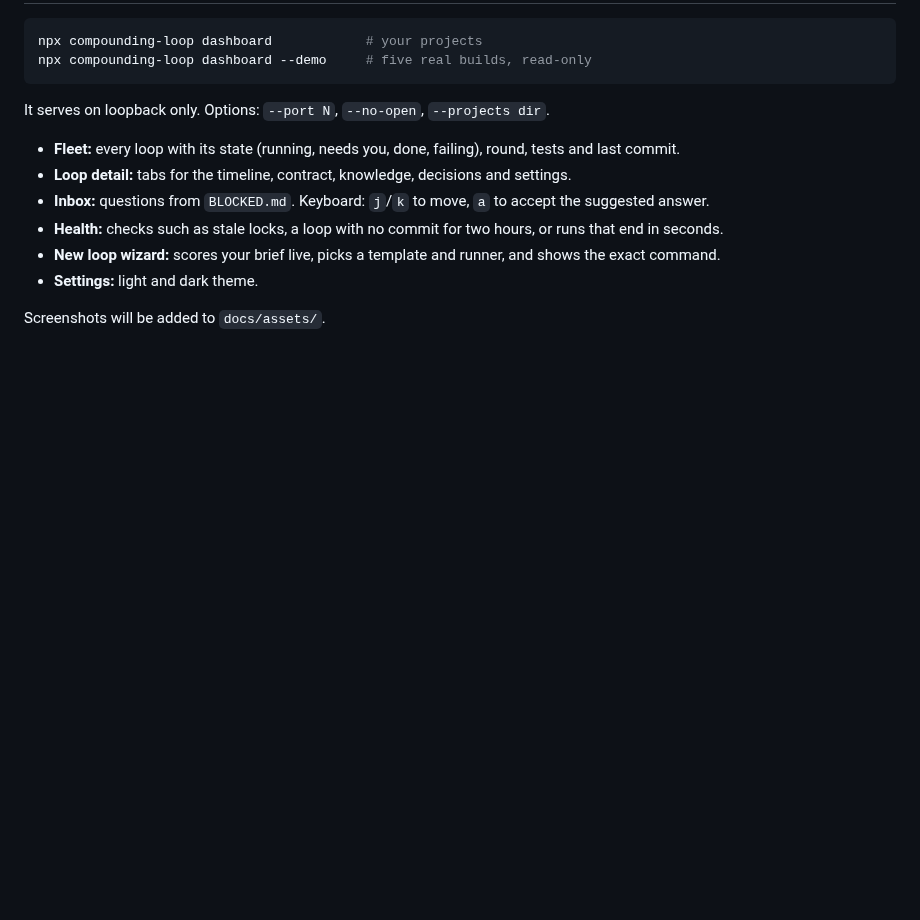
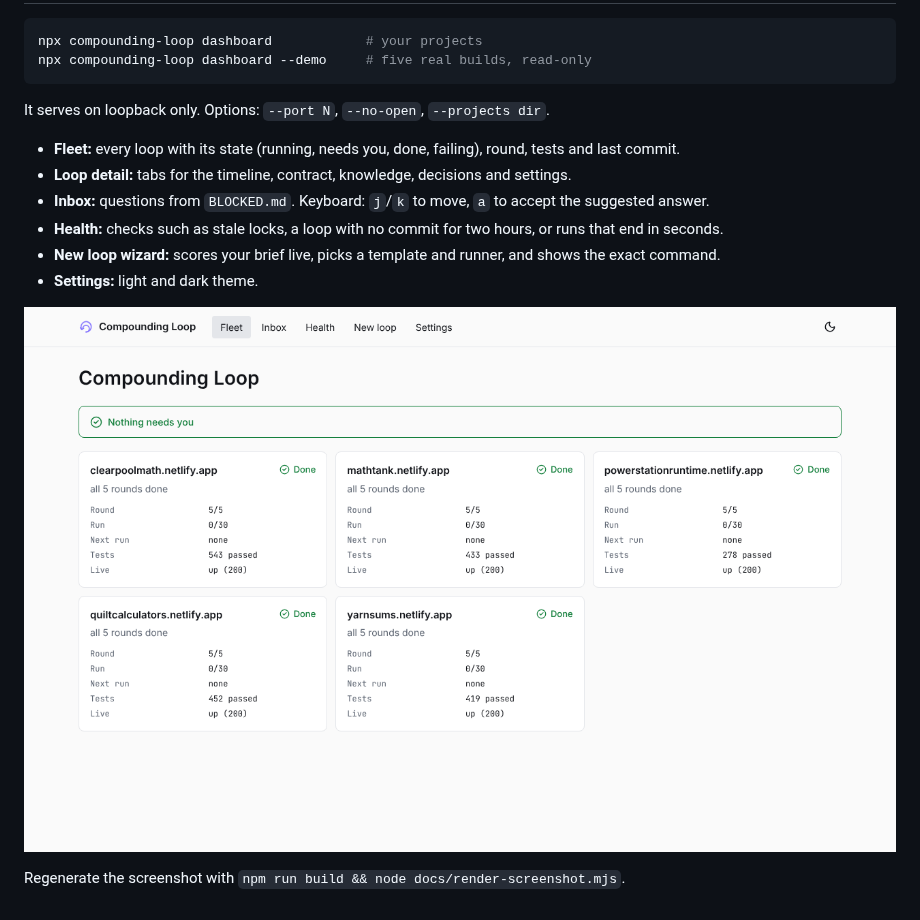
Before and after one commit to Minntooos/Compounding-Loop, a Markdown page: docs/dashboard.md, the part around the change. Drawn GitHub-style; pictures changed too: docs/assets/dashboard.png (added); blank space fills up the shorter version.

```diff
--- a/docs/dashboard.md
+++ b/docs/dashboard.md
@@ -14,4 +14,6 @@ It serves on loopback only. Options: `--port N`, `--no-open`, `--projects dir`.
 - **New loop wizard:** scores your brief live, picks a template and runner, and shows the exact command.
 - **Settings:** light and dark theme.
 
-Screenshots will be added to `docs/assets/`.
+![Fleet screen](assets/dashboard.png)
+
+Regenerate the screenshot with `npm run build && node docs/render-screenshot.mjs`.
```
Also changed, not shown: README.md (+1 -2 lines), docs/getting-started.md (+9 -0 lines), 2 other files.
